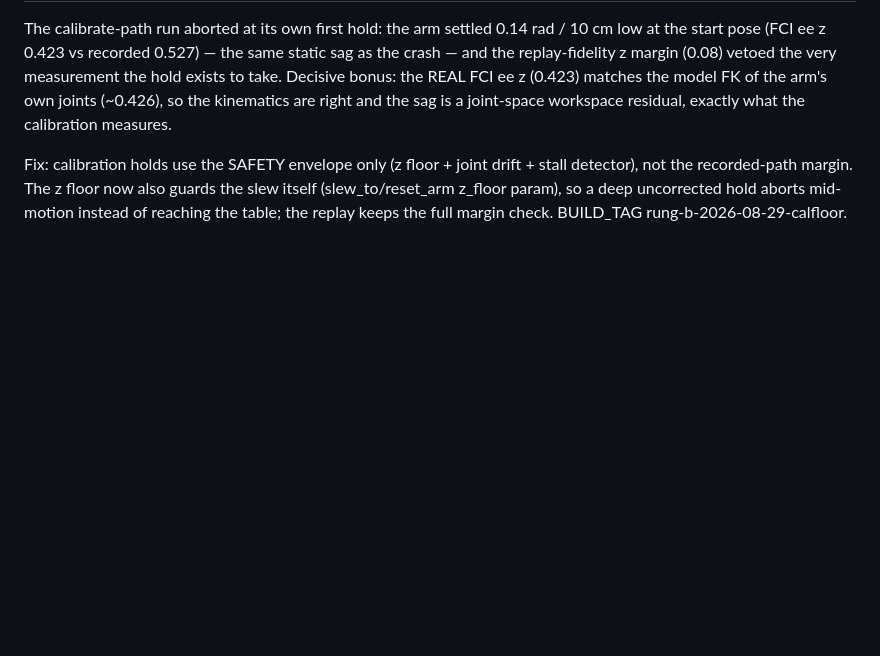
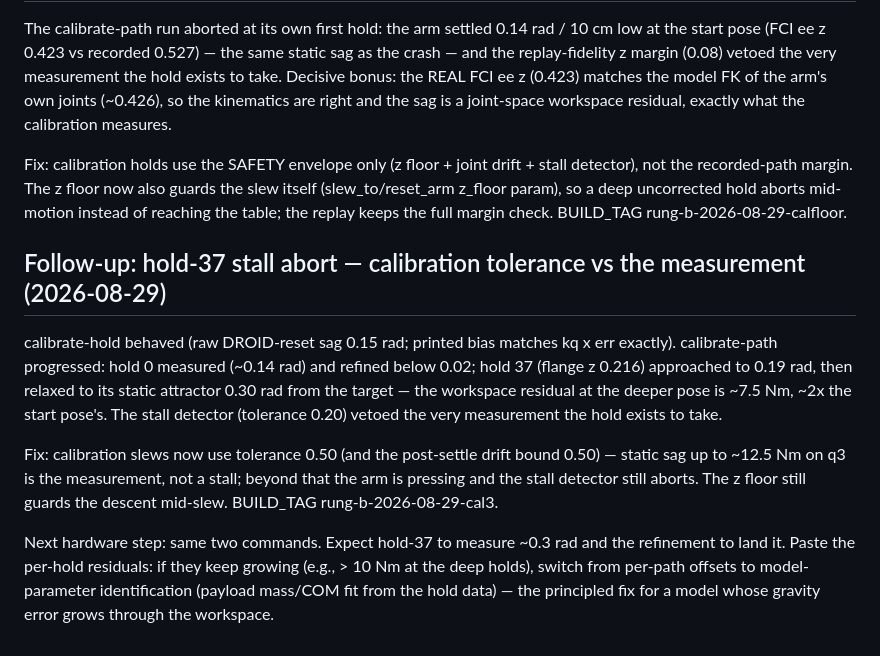
Before and after one commit to kaolab-research/n-droids, a Markdown page: plan/phase_26.md, the part around the change. GitHub-like rendering; blank space fills up the shorter version.

Commit message:
phase_26: hold-37 stall abort — calibration tolerance vs the measurement

```diff
--- a/plan/phase_26.md
+++ b/plan/phase_26.md
@@ -1222,3 +1222,26 @@ now also guards the slew itself (slew_to/reset_arm z_floor param), so
 a deep uncorrected hold aborts mid-motion instead of reaching the
 table; the replay keeps the full margin check.  BUILD_TAG
 rung-b-2026-08-29-calfloor.
+
+## Follow-up: hold-37 stall abort — calibration tolerance vs the measurement (2026-08-29)
+
+calibrate-hold behaved (raw DROID-reset sag 0.15 rad; printed bias
+matches kq x err exactly).  calibrate-path progressed: hold 0 measured
+(~0.14 rad) and refined below 0.02; hold 37 (flange z 0.216) approached
+to 0.19 rad, then relaxed to its static attractor 0.30 rad from the
+target — the workspace residual at the deeper pose is ~7.5 Nm, ~2x the
+start pose's.  The stall detector (tolerance 0.20) vetoed the very
+measurement the hold exists to take.
+
+Fix: calibration slews now use tolerance 0.50 (and the post-settle
+drift bound 0.50) — static sag up to ~12.5 Nm on q3 is the
+measurement, not a stall; beyond that the arm is pressing and the
+stall detector still aborts.  The z floor still guards the descent
+mid-slew.  BUILD_TAG rung-b-2026-08-29-cal3.
+
+Next hardware step: same two commands.  Expect hold-37 to measure
+~0.3 rad and the refinement to land it.  Paste the per-hold residuals:
+if they keep growing (e.g., > 10 Nm at the deep holds), switch from
+per-path offsets to model-parameter identification (payload mass/COM
+fit from the hold data) — the principled fix for a model whose gravity
+error grows through the workspace.
```
